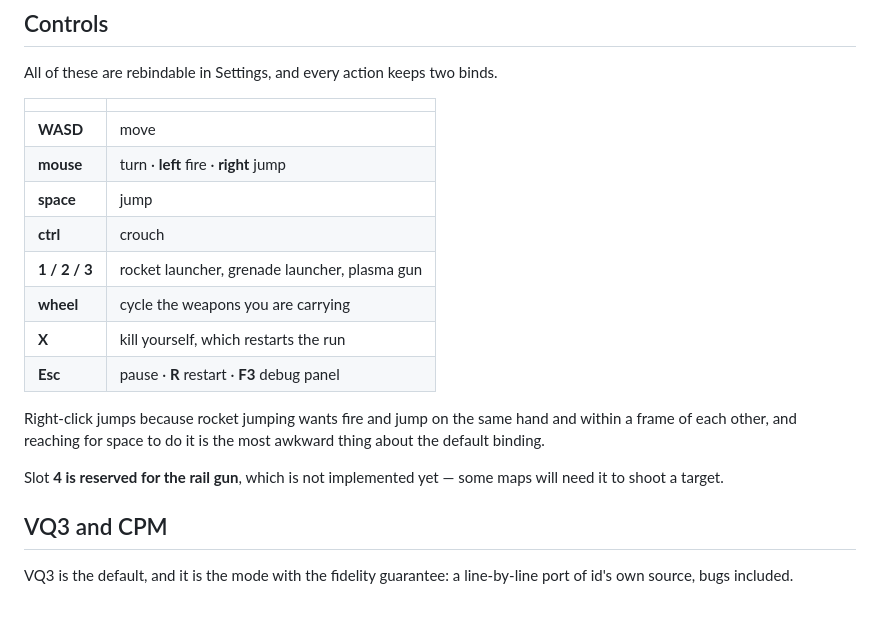
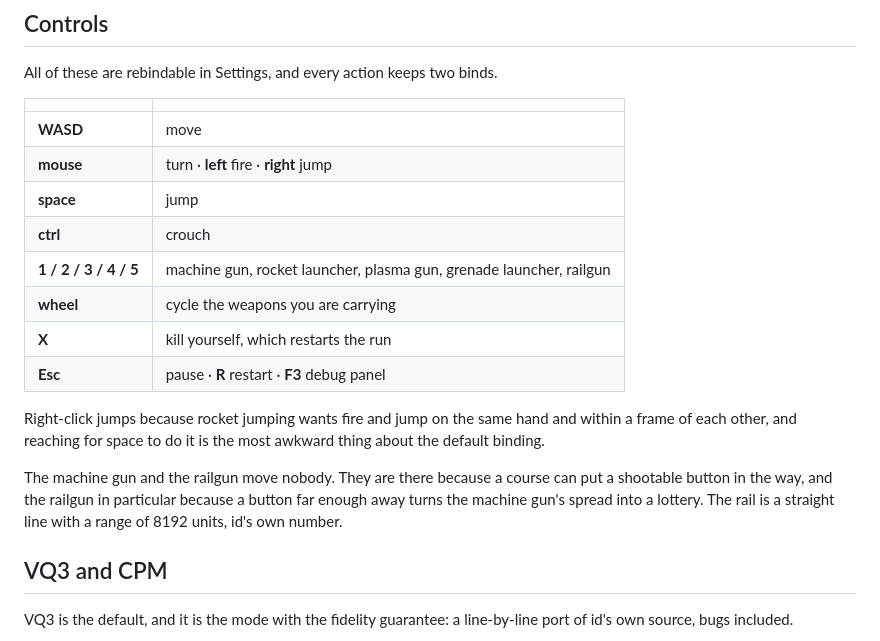
Before and after one commit to joa/overbounce, a Markdown page: README.md, the part around the change. Drawn GitHub-style; blank space fills up the shorter version.

```diff
--- a/README.md
+++ b/README.md
@@ -110,7 +110,7 @@ All of these are rebindable in Settings, and every action keeps two binds.
 | **mouse** | turn &middot; **left** fire &middot; **right** jump |
 | **space** | jump |
 | **ctrl** | crouch |
-| **1 / 2 / 3** | rocket launcher, grenade launcher, plasma gun |
+| **1 / 2 / 3 / 4 / 5** | machine gun, rocket launcher, plasma gun, grenade launcher, railgun |
 | **wheel** | cycle the weapons you are carrying |
 | **X** | kill yourself, which restarts the run |
 | **Esc** | pause &middot; **R** restart &middot; **F3** debug panel |
@@ -119,8 +119,10 @@ Right-click jumps because rocket jumping wants fire and jump on the same hand an
 frame of each other, and reaching for space to do it is the most awkward thing about the
 default binding.
 
-Slot **4 is reserved for the rail gun**, which is not implemented yet — some maps will need
-it to shoot a target.
+The machine gun and the railgun move nobody. They are there because a course can put a
+shootable button in the way, and the railgun in particular because a button far enough away
+turns the machine gun's spread into a lottery. The rail is a straight line with a range of
+8192 units, id's own number.
 
 ## VQ3 and CPM
 
```
Also changed, not shown: .agent/docs/asset-shopping-list.md (+8 -5 lines).
